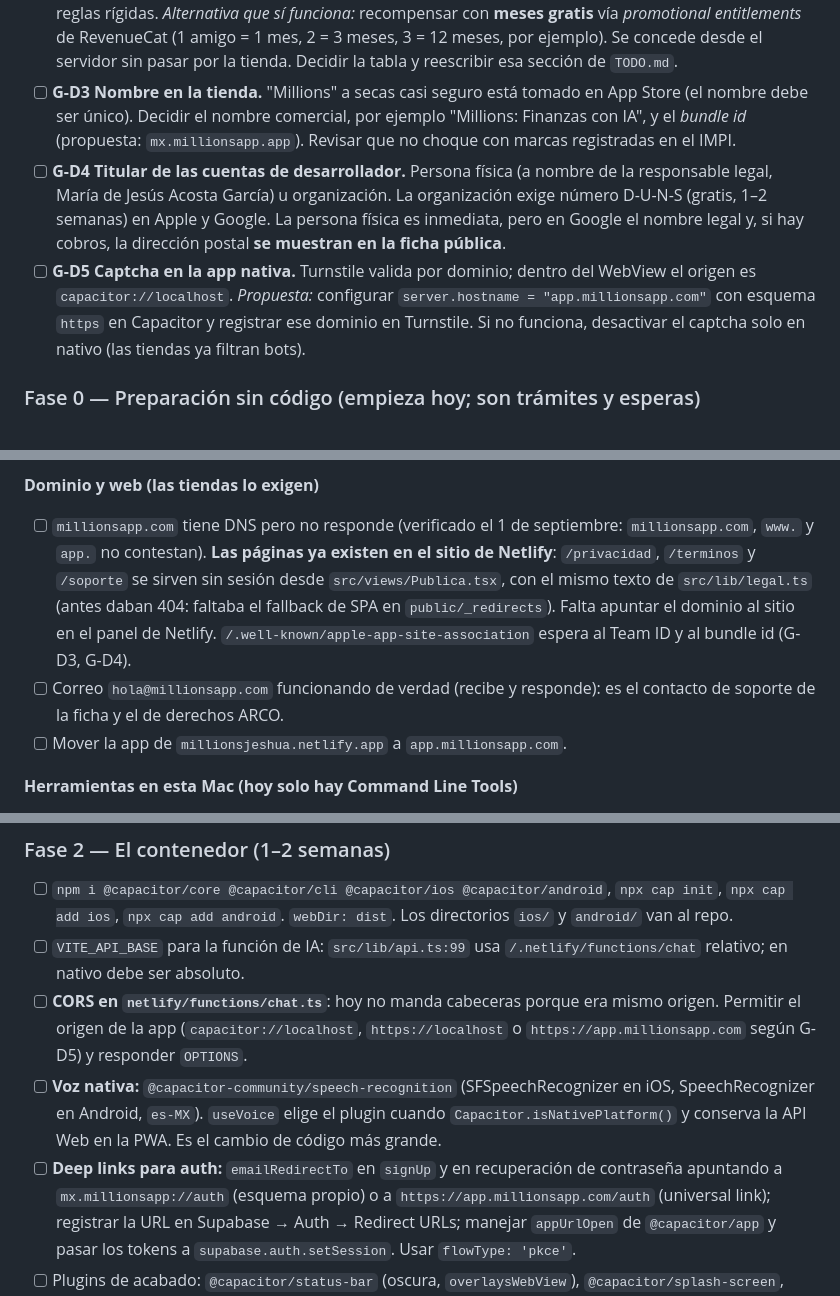
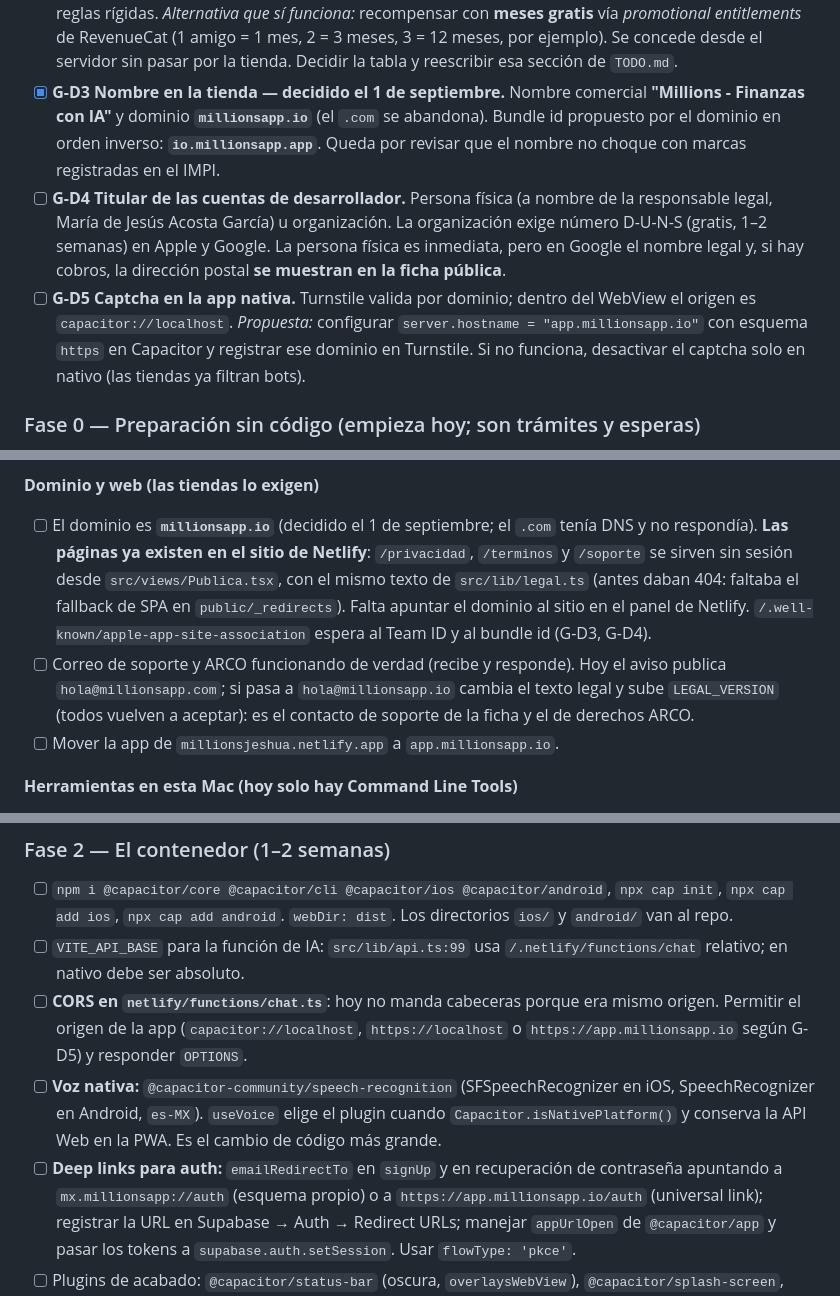
Before and after one commit to Jeshualapizco1/millions-app, a Markdown page: PENDIENTES.md, 3 parts joined by grey strips. GitHub-like rendering.

Commit message:
docs: nombre de tienda y dominio decididos (G-D3)
"Millions - Finanzas con IA", dominio millionsapp.io, bundle id propuesto
io.millionsapp.app. El correo del aviso sigue en .com hasta decidir si
cambia, porque mover el texto legal obliga a subir LEGAL_VERSION.

Co-Authored-By: Claude Fable 5.1 <noreply@anthropic.com>
Claude-Session: https://claude.ai/code/session_01YbiCrypVkT38DwZsttHmpw

```diff
--- a/PENDIENTES.md
+++ b/PENDIENTES.md
@@ -86,11 +86,11 @@ Estas decisiones afectan cosas ya tomadas en `TODO.md` y hay que resolverlas
       vía *promotional entitlements* de RevenueCat (1 amigo = 1 mes, 2 = 3
       meses, 3 = 12 meses, por ejemplo). Se concede desde el servidor sin pasar
       por la tienda. Decidir la tabla y reescribir esa sección de `TODO.md`.
-- [ ] **G-D3 Nombre en la tienda.** "Millions" a secas casi seguro está tomado
-      en App Store (el nombre debe ser único). Decidir el nombre comercial, por
-      ejemplo "Millions: Finanzas con IA", y el *bundle id* (propuesta:
-      `mx.millionsapp.app`). Revisar que no choque con marcas registradas en
-      el IMPI.
+- [x] **G-D3 Nombre en la tienda — decidido el 1 de septiembre.** Nombre
+      comercial **"Millions - Finanzas con IA"** y dominio **`millionsapp.io`**
+      (el `.com` se abandona). Bundle id propuesto por el dominio en orden
+      inverso: **`io.millionsapp.app`**. Queda por revisar que el nombre no
+      choque con marcas registradas en el IMPI.
 - [ ] **G-D4 Titular de las cuentas de desarrollador.** Persona física (a nombre
       de la responsable legal, María de Jesús Acosta García) u organización. La
       organización exige número D-U-N-S (gratis, 1–2 semanas) en Apple y Google.
@@ -98,7 +98,7 @@ Estas decisiones afectan cosas ya tomadas en `TODO.md` y hay que resolverlas
       cobros, la dirección postal **se muestran en la ficha pública**.
 - [ ] **G-D5 Captcha en la app nativa.** Turnstile valida por dominio; dentro
       del WebView el origen es `capacitor://localhost`. *Propuesta:* configurar
-      `server.hostname = "app.millionsapp.com"` con esquema `https` en
+      `server.hostname = "app.millionsapp.io"` con esquema `https` en
       Capacitor y registrar ese dominio en Turnstile. Si no funciona, desactivar
       el captcha solo en nativo (las tiendas ya filtran bots).
 
@@ -123,17 +123,19 @@ Estas decisiones afectan cosas ya tomadas en `TODO.md` y hay que resolverlas
 
 **Dominio y web (las tiendas lo exigen)**
 
-- [ ] `millionsapp.com` tiene DNS pero no responde (verificado el 1 de
-      septiembre: `millionsapp.com`, `www.` y `app.` no contestan). **Las
+- [ ] El dominio es **`millionsapp.io`** (decidido el 1 de septiembre; el
+      `.com` tenía DNS y no respondía). **Las
       páginas ya existen en el sitio de Netlify**: `/privacidad`, `/terminos`
       y `/soporte` se sirven sin sesión desde `src/views/Publica.tsx`, con el
       mismo texto de `src/lib/legal.ts` (antes daban 404: faltaba el fallback
       de SPA en `public/_redirects`). Falta apuntar el dominio al sitio en el
       panel de Netlify. `/.well-known/apple-app-site-association` espera al
       Team ID y al bundle id (G-D3, G-D4).
-- [ ] Correo `hola@millionsapp.com` funcionando de verdad (recibe y responde):
+- [ ] Correo de soporte y ARCO funcionando de verdad (recibe y responde).
+      Hoy el aviso publica `hola@millionsapp.com`; si pasa a `hola@millionsapp.io`
+      cambia el texto legal y sube `LEGAL_VERSION` (todos vuelven a aceptar):
       es el contacto de soporte de la ficha y el de derechos ARCO.
-- [ ] Mover la app de `millionsjeshua.netlify.app` a `app.millionsapp.com`.
+- [ ] Mover la app de `millionsjeshua.netlify.app` a `app.millionsapp.io`.
 
 **Herramientas en esta Mac (hoy solo hay Command Line Tools)**
 
@@ -176,7 +178,7 @@ desconocidos con tiempo. Está arriba en este archivo.
       `/.netlify/functions/chat` relativo; en nativo debe ser absoluto.
 - [ ] **CORS en `netlify/functions/chat.ts`**: hoy no manda cabeceras porque
       era mismo origen. Permitir el origen de la app (`capacitor://localhost`,
-      `https://localhost` o `https://app.millionsapp.com` según G-D5) y
+      `https://localhost` o `https://app.millionsapp.io` según G-D5) y
       responder `OPTIONS`.
 - [ ] **Voz nativa:** `@capacitor-community/speech-recognition`
       (SFSpeechRecognizer en iOS, SpeechRecognizer en Android, `es-MX`).
@@ -184,7 +186,7 @@ desconocidos con tiempo. Está arriba en este archivo.
       conserva la API Web en la PWA. Es el cambio de código más grande.
 - [ ] **Deep links para auth:** `emailRedirectTo` en `signUp` y en
       recuperación de contraseña apuntando a `mx.millionsapp://auth` (esquema
-      propio) o a `https://app.millionsapp.com/auth` (universal link);
+      propio) o a `https://app.millionsapp.io/auth` (universal link);
       registrar la URL en Supabase → Auth → Redirect URLs; manejar
       `appUrlOpen` de `@capacitor/app` y pasar los tokens a
       `supabase.auth.setSession`. Usar `flowType: 'pkce'`.
```
Also changed, not shown: docs/tiendas/ficha.md (+2 -1 lines).
